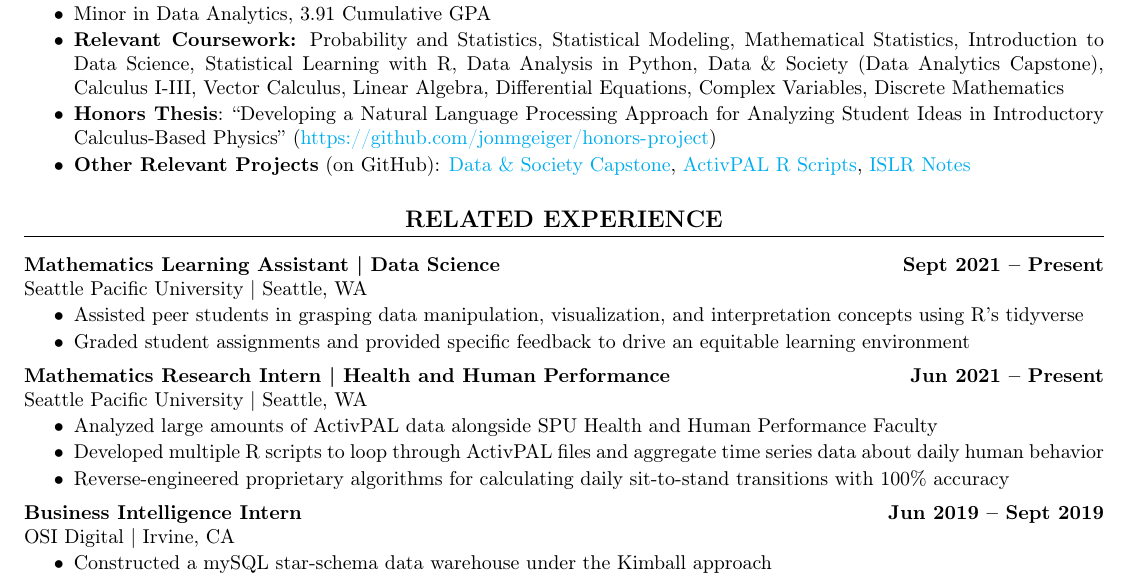
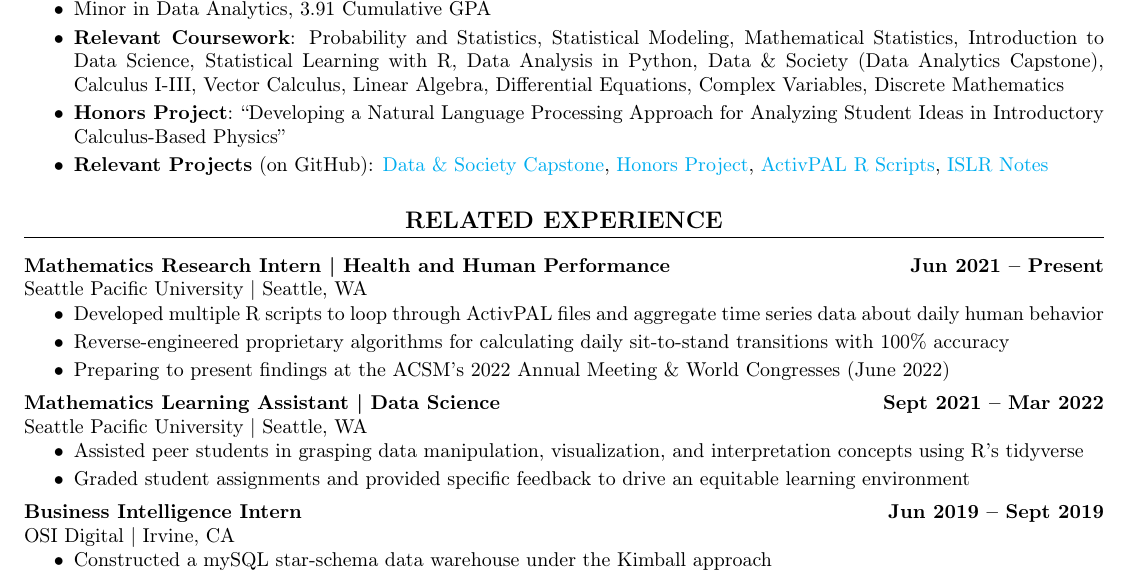
Before and after one commit to jonmgeiger/resume, a LaTeX CV (geiger_resume.tex, which reads experience/full/SPU_mathLA.tex, experience/full/SPU_mathintern.tex): part of the page, cut so that both start at the same text. Compiled offline with pdfLaTeX.

Commit message:
Update experience and projects

```diff
--- a/experience/full/SPU_mathLA.tex
+++ b/experience/full/SPU_mathLA.tex
@@ -1,4 +1,4 @@
-\textbf{Mathematics Learning Assistant | Data Science} \hfill \textbf{Sept 2021 -- Present} \\
+\textbf{Mathematics Learning Assistant | Data Science} \hfill \textbf{Sept 2021 -- Mar 2022} \\
     Seattle Pacific University | Seattle, WA
     \squish
     \begin{itemize}
--- a/experience/full/SPU_mathintern.tex
+++ b/experience/full/SPU_mathintern.tex
@@ -2,7 +2,8 @@
     Seattle Pacific University | Seattle, WA
     \squish
     \begin{itemize}
-        \item Analyzed large amounts of ActivPAL data alongside SPU Health and Human Performance Faculty
+        % \item Analyzed large amounts of ActivPAL data alongside SPU Health and Human Performance Faculty
         \item Developed multiple R scripts to loop through ActivPAL files and aggregate time series data about daily human behavior
         \item Reverse-engineered proprietary algorithms for calculating daily sit-to-stand transitions with 100\% accuracy
+        \item Preparing to present findings at the ACSM's 2022 Annual Meeting \& World Congresses (June 2022)
     \end{itemize}
--- a/geiger_resume.tex
+++ b/geiger_resume.tex
@@ -5,7 +5,7 @@
 
 
 \setlength{\tabcolsep}{0.1in}   % padding between columns = 0.2in
-\setitemize{itemsep=-2pt}
+\setitemize{itemsep=-1pt}
 \setlength{\parskip}{0pt}
 
 
@@ -45,13 +44,13 @@
     \textbf{Bachelor of Arts, Honors Liberal Arts} \hfill \textbf{Expected Jun 2022}\\
     Seattle Pacific University | Seattle, WA
     \squish
-    \begin{itemize} % \setlength\itemsep{-2pt}
+    \begin{itemize}
         \item Minor in Data Analytics, 3.91 Cumulative GPA
         \item
-        \textbf{Relevant Coursework:} \input{education/relevant_coursework.tex}
+        \textbf{Relevant Coursework}: \input{education/relevant_coursework.tex}
         \item
-        \textbf{Honors Thesis}: ``Developing a Natural Language Processing Approach for Analyzing Student Ideas in Introductory Calculus-Based Physics'' (\url{https://github.com/jonmgeiger/honors-project})
-        \item \textbf{Other Relevant Projects} (on GitHub): \href{https://github.com/jonmgeiger/household-conditions}{Data \& Society Capstone}, \href{https://github.com/jonmgeiger/activPAL}{ActivPAL R Scripts}, \href{https://github.com/jonmgeiger/islr-notes}{ISLR Notes}
+        \textbf{Honors Project}: ``Developing a Natural Language Processing Approach for Analyzing Student Ideas in Introductory Calculus-Based Physics''
+        \item \textbf{Relevant Projects} (on GitHub): \href{https://github.com/jonmgeiger/household-conditions}{Data \& Society Capstone}, \href{https://github.com/jonmgeiger/honors-project}{Honors Project}, \href{https://github.com/jonmgeiger/activPAL/tree/main/scripts_jon}{ActivPAL R Scripts}, \href{https://github.com/jonmgeiger/islr-notes}{ISLR Notes}
     \end{itemize}
 
 
```
Also changed, not shown: geiger_resume.pdf, geiger_resume.tex (5 more changed lines).
